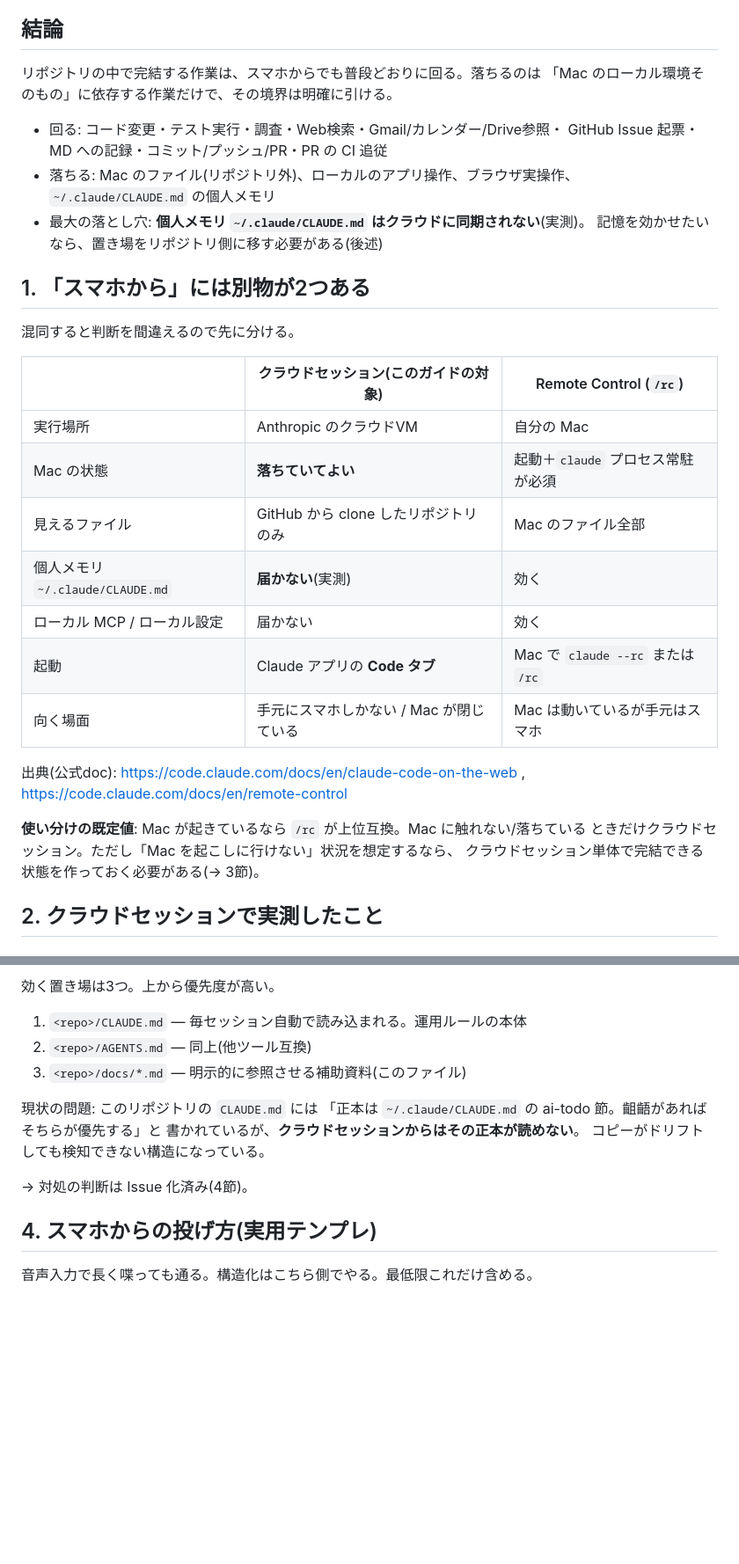
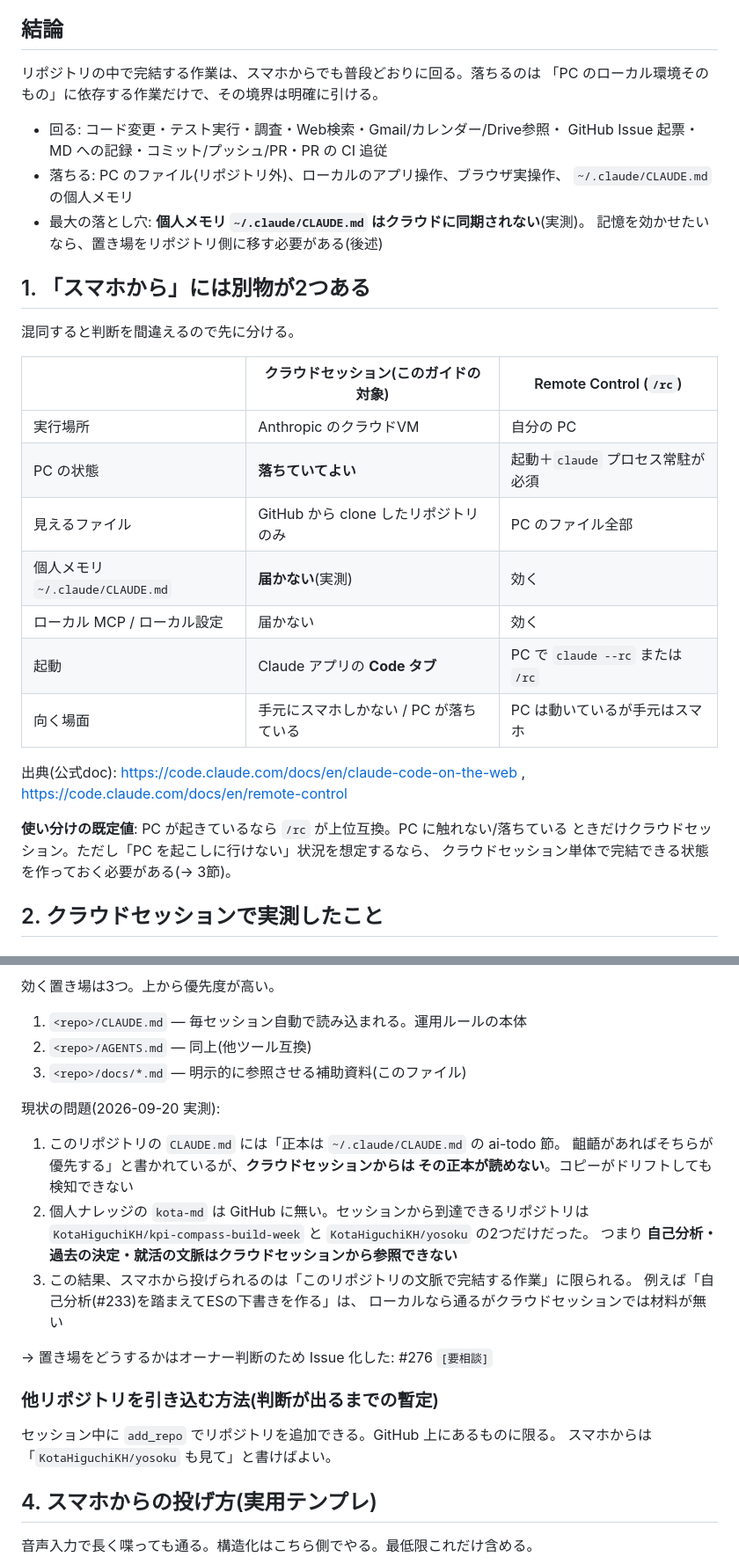
Before and after one commit to KotaHiguchiKH/kpi-compass-build-week, a Markdown page: docs/mobile-remote-playbook.md, 2 parts joined by grey strips. Shown at 88% size. Drawn GitHub-style; blank space fills up the shorter version.

Commit message:
docs: 実測の訂正と追記(PCはWindows / kota-md はGitHubに無い)
既存 ai-todo Issue から判明した事実に合わせて訂正・追記した。

- 「Mac」表記を「PC」に修正(#251 より C:\Users\anusu / PowerShell の
  Windows 環境であることが確認できたため)
- 到達可能なリポジトリが kpi-compass-build-week と yosoku の2つのみで、
  個人ナレッジの kota-md が GitHub 上に存在しないことを追記
- その結果スマホから投げられる作業がリポジトリ完結のものに限られる点を明記
- 暫定策として add_repo による他リポジトリの引き込みを追記
- 置き場の判断は #276 [要相談] に切り出し、参照を追加

Co-Authored-By: Claude Opus 5 <noreply@anthropic.com>
Claude-Session: https://claude.ai/code/session_01BACw9VgziGecBeDcd8U5PG

```diff
--- a/docs/mobile-remote-playbook.md
+++ b/docs/mobile-remote-playbook.md
@@ -7,11 +7,11 @@
 ## 結論
 
 リポジトリの中で完結する作業は、スマホからでも普段どおりに回る。落ちるのは
-「Mac のローカル環境そのもの」に依存する作業だけで、その境界は明確に引ける。
+「PC のローカル環境そのもの」に依存する作業だけで、その境界は明確に引ける。
 
 - 回る: コード変更・テスト実行・調査・Web検索・Gmail/カレンダー/Drive参照・
   GitHub Issue 起票・MD への記録・コミット/プッシュ/PR・PR の CI 追従
-- 落ちる: Mac のファイル(リポジトリ外)、ローカルのアプリ操作、ブラウザ実操作、
+- 落ちる: PC のファイル(リポジトリ外)、ローカルのアプリ操作、ブラウザ実操作、
   `~/.claude/CLAUDE.md` の個人メモリ
 - 最大の落とし穴: **個人メモリ `~/.claude/CLAUDE.md` はクラウドに同期されない**(実測)。
   記憶を効かせたいなら、置き場をリポジトリ側に移す必要がある(後述)
@@ -22,19 +22,19 @@
 
 | | クラウドセッション(このガイドの対象) | Remote Control (`/rc`) |
 |---|---|---|
-| 実行場所 | Anthropic のクラウドVM | 自分の Mac |
-| Mac の状態 | **落ちていてよい** | 起動＋`claude` プロセス常駐が必須 |
-| 見えるファイル | GitHub から clone したリポジトリのみ | Mac のファイル全部 |
+| 実行場所 | Anthropic のクラウドVM | 自分の PC |
+| PC の状態 | **落ちていてよい** | 起動＋`claude` プロセス常駐が必須 |
+| 見えるファイル | GitHub から clone したリポジトリのみ | PC のファイル全部 |
 | 個人メモリ `~/.claude/CLAUDE.md` | **届かない**(実測) | 効く |
 | ローカル MCP / ローカル設定 | 届かない | 効く |
-| 起動 | Claude アプリの **Code タブ** | Mac で `claude --rc` または `/rc` |
-| 向く場面 | 手元にスマホしかない / Mac が閉じている | Mac は動いているが手元はスマホ |
+| 起動 | Claude アプリの **Code タブ** | PC で `claude --rc` または `/rc` |
+| 向く場面 | 手元にスマホしかない / PC が落ちている | PC は動いているが手元はスマホ |
 
 出典(公式doc): https://code.claude.com/docs/en/claude-code-on-the-web ,
 https://code.claude.com/docs/en/remote-control
 
-**使い分けの既定値**: Mac が起きているなら `/rc` が上位互換。Mac に触れない/落ちている
-ときだけクラウドセッション。ただし「Mac を起こしに行けない」状況を想定するなら、
+**使い分けの既定値**: PC が起きているなら `/rc` が上位互換。PC に触れない/落ちている
+ときだけクラウドセッション。ただし「PC を起こしに行けない」状況を想定するなら、
 クラウドセッション単体で完結できる状態を作っておく必要がある(→ 3節)。
 
 ## 2. クラウドセッションで実測したこと
@@ -89,12 +89,24 @@ https://code.claude.com/docs/en/remote-control
 2. `<repo>/AGENTS.md` — 同上(他ツール互換)
 3. `<repo>/docs/*.md` — 明示的に参照させる補助資料(このファイル)
 
-現状の問題: このリポジトリの `CLAUDE.md` には
-「正本は `~/.claude/CLAUDE.md` の ai-todo 節。齟齬があればそちらが優先する」と
-書かれているが、**クラウドセッションからはその正本が読めない**。
-コピーがドリフトしても検知できない構造になっている。
+現状の問題(2026-09-20 実測):
 
-→ 対処の判断は Issue 化済み(4節)。
+1. このリポジトリの `CLAUDE.md` には「正本は `~/.claude/CLAUDE.md` の ai-todo 節。
+   齟齬があればそちらが優先する」と書かれているが、**クラウドセッションからは
+   その正本が読めない**。コピーがドリフトしても検知できない
+2. 個人ナレッジの `kota-md` は GitHub に無い。セッションから到達できるリポジトリは
+   `KotaHiguchiKH/kpi-compass-build-week` と `KotaHiguchiKH/yosoku` の2つだけだった。
+   つまり **自己分析・過去の決定・就活の文脈はクラウドセッションから参照できない**
+3. この結果、スマホから投げられるのは「このリポジトリの文脈で完結する作業」に限られる。
+   例えば「自己分析(#233)を踏まえてESの下書きを作る」は、
+   ローカルなら通るがクラウドセッションでは材料が無い
+
+→ 置き場をどうするかはオーナー判断のため Issue 化した: #276 `[要相談]`
+
+### 他リポジトリを引き込む方法(判断が出るまでの暫定)
+
+セッション中に `add_repo` でリポジトリを追加できる。GitHub 上にあるものに限る。
+スマホからは「`KotaHiguchiKH/yosoku` も見て」と書けばよい。
 
 ## 4. スマホからの投げ方(実用テンプレ)
 
```
Also changed, not shown: other parts of docs/mobile-remote-playbook.md (+4 -4 lines).
